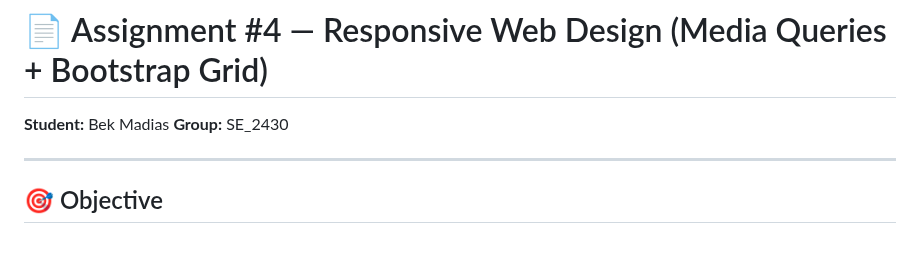
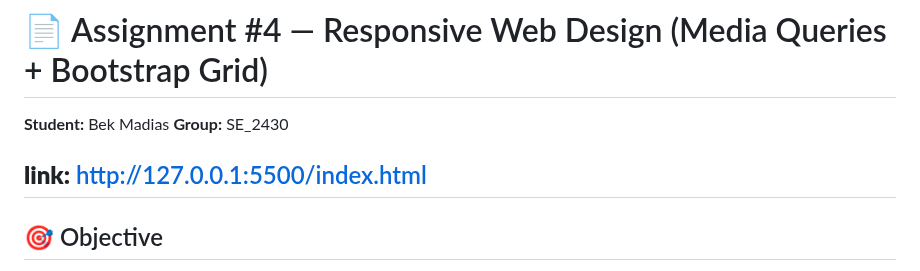
Before and after one commit to Rtyrrx/FrontEnd-Assignment4, a Markdown page: REPORT.md, the part around the change. Drawn GitHub-style; blank space fills up the shorter version.

```diff
--- a/REPORT.md
+++ b/REPORT.md
@@ -3,6 +3,7 @@
 **Student:** Bek Madias
 **Group:** SE_2430
 
+**link:** http://127.0.0.1:5500/index.html
 ---
 
 ## 🎯 Objective
```
